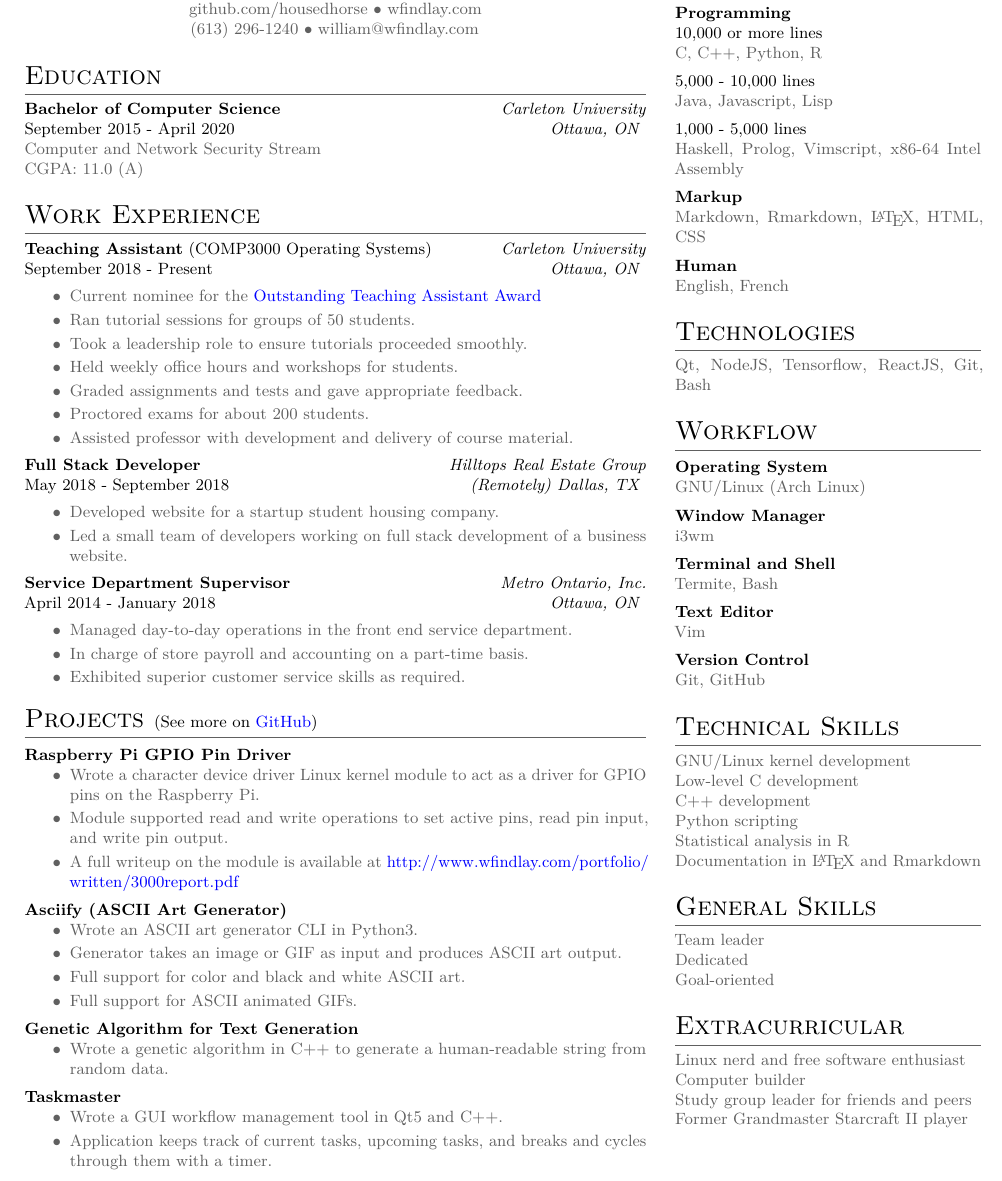
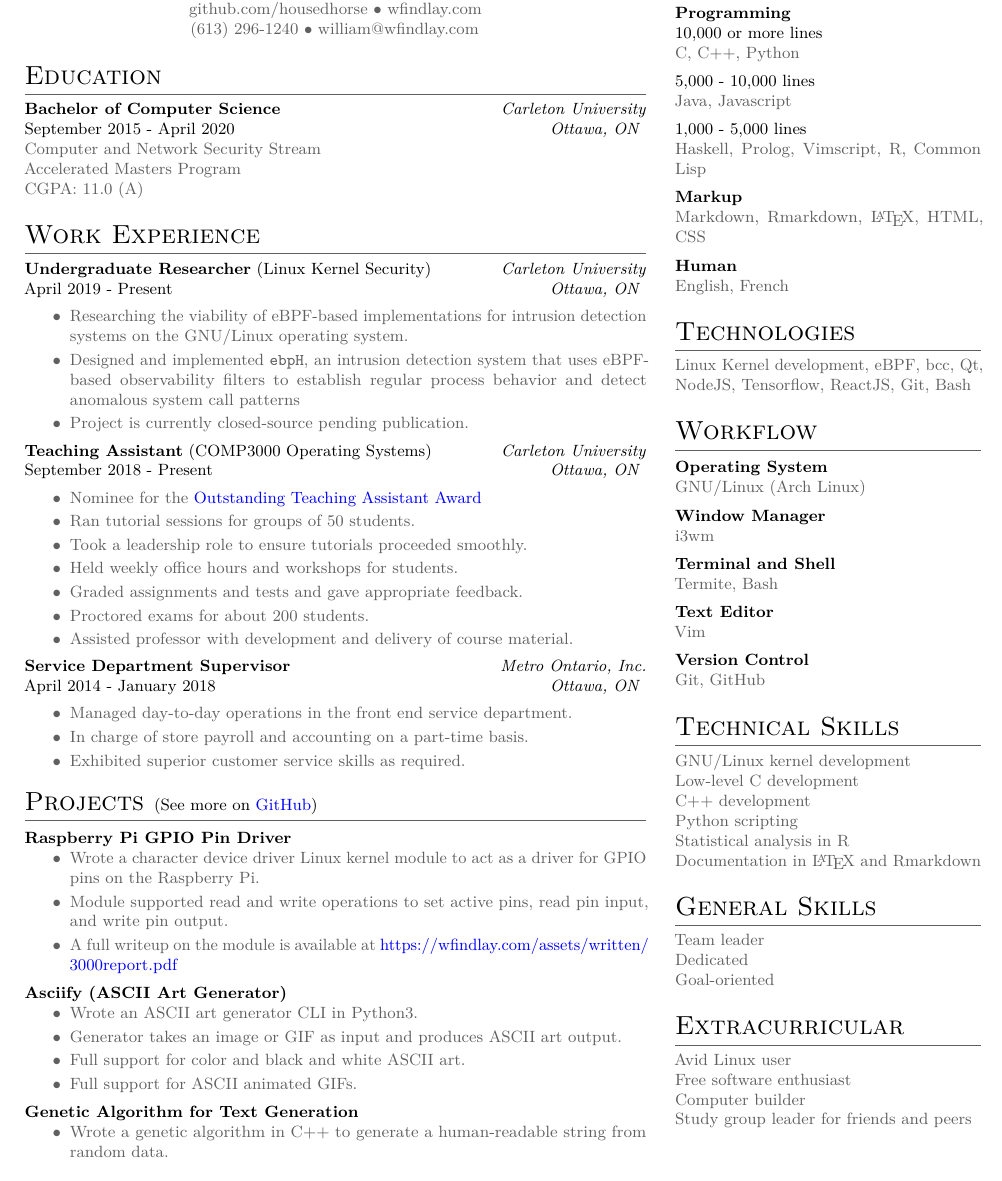
Before and after one commit to HousedHorse/resume, an R Markdown document (resume.rmd): part of the page, cut so that both start at the same text. The pictures show the output file resume.pdf that the author committed with the source.

Commit message:
updated resume

```diff
--- a/resume.rmd
+++ b/resume.rmd
@@ -269,31 +269,33 @@ output:
 \color{gray}
 
 Computer and Network Security Stream\\
+Accelerated Masters Program\\
 CGPA: 11.0 (A)
 
 \section{Work Experience}
+
+\color{black}
+\textbf{Undergraduate Researcher} (Linux Kernel Security) \hfill \emph{Carleton University}\\
+April 2019 - Present \hfill\emph {Ottawa, ON}
+\color{gray}
+\begin{itemize}[itemsep=0em]
+\item Researching the viability of eBPF-based implementations for intrusion detection systems on the GNU/Linux operating system.
+\item Designed and implemented \texttt{ebpH}, an intrusion detection system that uses eBPF-based observability filters to establish regular process behavior and detect anomalous system call patterns
+\item Project is currently closed-source pending publication.
+\end{itemize}
 
 \color{black}
 \textbf{Teaching Assistant} (COMP3000 Operating Systems) \hfill \emph{Carleton University}\\
 September 2018 - Present \hfill\emph {Ottawa, ON}
 \color{gray}
 \begin{itemize}[itemsep=0em]
-\item Current nominee for the \href{https://carleton.ca/tasupport/taawards/edc-outstanding-ta-awards/}{Outstanding Teaching Assistant Award}
+\item Nominee for the \href{https://carleton.ca/tasupport/taawards/edc-outstanding-ta-awards/}{Outstanding Teaching Assistant Award}
 \item Ran tutorial sessions for groups of 50 students.
 \item Took a leadership role to ensure tutorials proceeded smoothly.
 \item Held weekly office hours and workshops for students.
 \item Graded assignments and tests and gave appropriate feedback.
 \item Proctored exams for about 200 students.
 \item Assisted professor with development and delivery of course material.
-\end{itemize}
-
-\color{black}
-\textbf{Full Stack Developer} \hfill \emph{Hilltops Real Estate Group}\\
-May 2018 - September 2018 \hfill\emph {(Remotely) Dallas, TX}
-\color{gray}
-\begin{itemize}[itemsep=0em]
-\item Developed website for a startup student housing company.
-\item Led a small team of developers working on full stack development of a business website.
 \end{itemize}
 
 \color{black}
@@ -328,12 +330,6 @@ April 2014 - January 2018 \hfill\emph {Ottawa, ON}
 \item Wrote a genetic algorithm in C++ to generate a human-readable string from random data.
 \end{itemize}
 
-\subsection{Taskmaster}
-\begin{itemize}[itemsep=0em]
-\item Wrote a GUI workflow management tool in Qt5 and C++.
-\item Application keeps track of current tasks, upcoming tasks, and breaks and cycles through them with a timer.
-\end{itemize}
-
 \end{minipage}
 \hfill
 \begin{minipage}[t]{0.32\textwidth}
@@ -347,15 +343,15 @@ April 2014 - January 2018 \hfill\emph {Ottawa, ON}
 
 \subsubsection{10,000 or more lines}
 
-C, C++, Python, R
+C, C++, Python
 
 \subsubsection{5,000 - 10,000 lines}
 
-Java, Javascript, Lisp
+Java, Javascript
 
 \subsubsection{1,000 - 5,000 lines}
 
-Haskell, Prolog, Vimscript, x86-64 Intel Assembly
+Haskell, Prolog, Vimscript, R, Common Lisp
 
 \subsection{Markup}
 
@@ -367,7 +363,7 @@ English, French
 
 \section{Technologies}
 
-Qt, NodeJS, Tensorflow, ReactJS, Git, Bash
+Linux Kernel development, eBPF, bcc, Qt, NodeJS, Tensorflow, ReactJS, Git, Bash
 
 \section{Workflow}
 
@@ -400,10 +396,10 @@ Dedicated\\
 Goal-oriented
 
 \section{Extracurricular}
-Linux nerd and free software enthusiast\\
+Avid Linux user\\
+Free software enthusiast\\
 Computer builder\\
-Study group leader for friends and peers\\
-Former Grandmaster Starcraft II player
+Study group leader for friends and peers
 
 \end{minipage}
 \end{figure}
```
Also changed, not shown: resume.pdf, resume.rmd (2 more changed lines), 1 other file.
